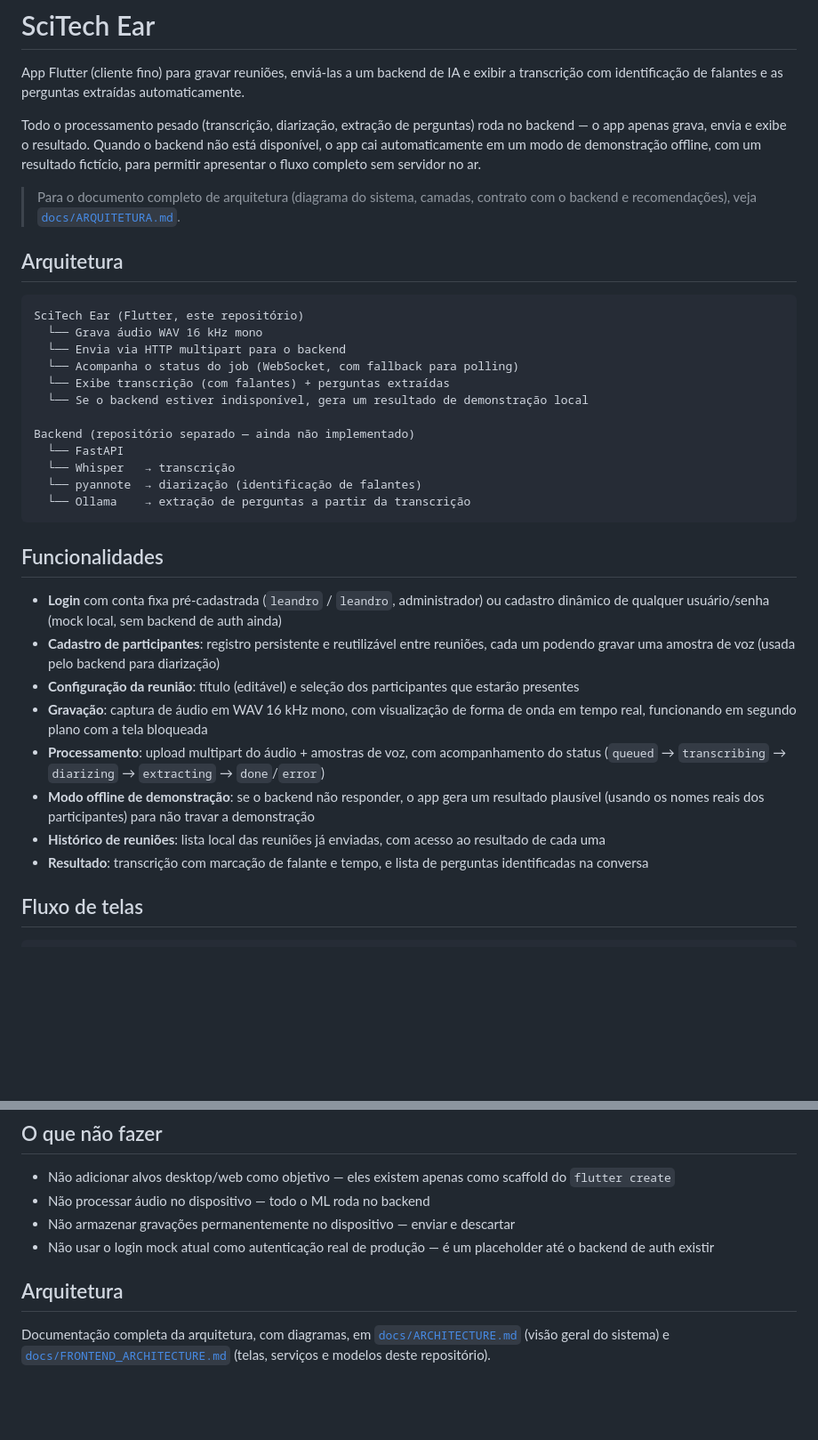
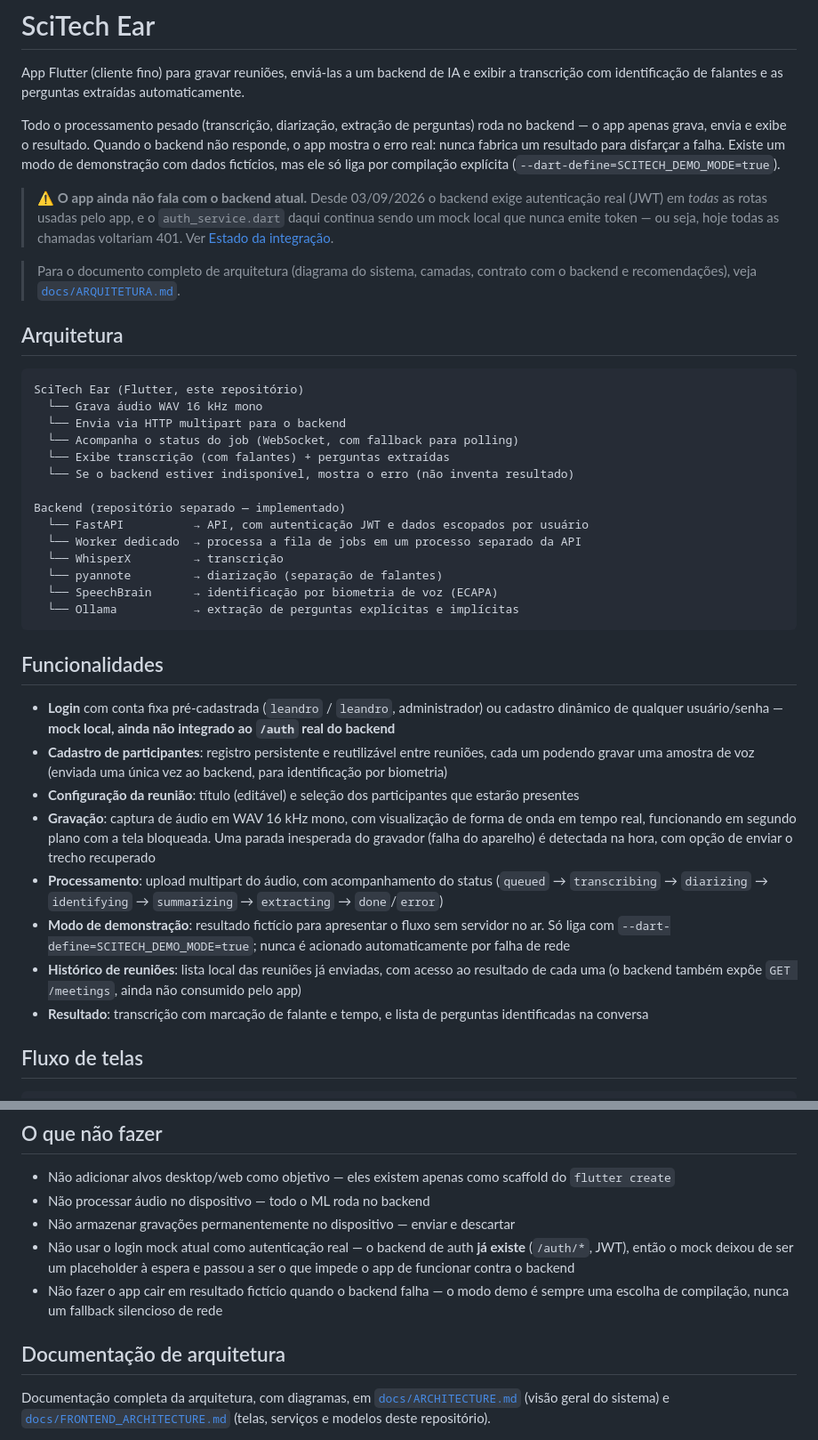
Before and after one commit to leandroalexandre-ifg/scitechear-frontend, a Markdown page: README.md, 2 parts joined by grey strips. Shown at 89% size. Drawn GitHub-style; blank space fills up the shorter version.

````diff
--- a/README.md
+++ b/README.md
@@ -2,7 +2,13 @@
 
 App Flutter (cliente fino) para gravar reuniões, enviá-las a um backend de IA e exibir a transcrição com identificação de falantes e as perguntas extraídas automaticamente.
 
-Todo o processamento pesado (transcrição, diarização, extração de perguntas) roda no backend — o app apenas grava, envia e exibe o resultado. Quando o backend não está disponível, o app cai automaticamente em um modo de demonstração offline, com um resultado fictício, para permitir apresentar o fluxo completo sem servidor no ar.
+Todo o processamento pesado (transcrição, diarização, extração de perguntas) roda no backend — o app apenas grava, envia e exibe o resultado. Quando o backend não responde, o app mostra o erro real: nunca fabrica um resultado para disfarçar a falha. Existe um modo de demonstração com dados fictícios, mas ele só liga por compilação explícita (`--dart-define=SCITECH_DEMO_MODE=true`).
+
+> ⚠️ **O app ainda não fala com o backend atual.** Desde 03/09/2026 o backend
+> exige autenticação real (JWT) em *todas* as rotas usadas pelo app, e o
+> `auth_service.dart` daqui continua sendo um mock local que nunca emite
+> token — ou seja, hoje todas as chamadas voltariam 401. Ver
+> [Estado da integração](#estado-da-integração).
 
 > Para o documento completo de arquitetura (diagrama do sistema, camadas, contrato com o backend e recomendações), veja [`docs/ARQUITETURA.md`](docs/ARQUITETURA.md).
 
@@ -14,24 +20,26 @@ SciTech Ear (Flutter, este repositório)
   └── Envia via HTTP multipart para o backend
   └── Acompanha o status do job (WebSocket, com fallback para polling)
   └── Exibe transcrição (com falantes) + perguntas extraídas
-  └── Se o backend estiver indisponível, gera um resultado de demonstração local
+  └── Se o backend estiver indisponível, mostra o erro (não inventa resultado)
 
-Backend (repositório separado — ainda não implementado)
-  └── FastAPI
-  └── Whisper   → transcrição
-  └── pyannote  → diarização (identificação de falantes)
-  └── Ollama    → extração de perguntas a partir da transcrição
+Backend (repositório separado — implementado)
+  └── FastAPI          → API, com autenticação JWT e dados escopados por usuário
+  └── Worker dedicado  → processa a fila de jobs em um processo separado da API
+  └── WhisperX         → transcrição
+  └── pyannote         → diarização (separação de falantes)
+  └── SpeechBrain      → identificação por biometria de voz (ECAPA)
+  └── Ollama           → extração de perguntas explícitas e implícitas
 ```
 
 ## Funcionalidades
 
-- **Login** com conta fixa pré-cadastrada (`leandro` / `leandro`, administrador) ou cadastro dinâmico de qualquer usuário/senha (mock local, sem backend de auth ainda)
-- **Cadastro de participantes**: registro persistente e reutilizável entre reuniões, cada um podendo gravar uma amostra de voz (usada pelo backend para diarização)
+- **Login** com conta fixa pré-cadastrada (`leandro` / `leandro`, administrador) ou cadastro dinâmico de qualquer usuário/senha — **mock local, ainda não integrado ao `/auth` real do backend**
+- **Cadastro de participantes**: registro persistente e reutilizável entre reuniões, cada um podendo gravar uma amostra de voz (enviada uma única vez ao backend, para identificação por biometria)
 - **Configuração da reunião**: título (editável) e seleção dos participantes que estarão presentes
-- **Gravação**: captura de áudio em WAV 16 kHz mono, com visualização de forma de onda em tempo real, funcionando em segundo plano com a tela bloqueada
-- **Processamento**: upload multipart do áudio + amostras de voz, com acompanhamento do status (`queued` → `transcribing` → `diarizing` → `extracting` → `done`/`error`)
-- **Modo offline de demonstração**: se o backend não responder, o app gera um resultado plausível (usando os nomes reais dos participantes) para não travar a demonstração
-- **Histórico de reuniões**: lista local das reuniões já enviadas, com acesso ao resultado de cada uma
+- **Gravação**: captura de áudio em WAV 16 kHz mono, com visualização de forma de onda em tempo real, funcionando em segundo plano com a tela bloqueada. Uma parada inesperada do gravador (falha do aparelho) é detectada na hora, com opção de enviar o trecho recuperado
+- **Processamento**: upload multipart do áudio, com acompanhamento do status (`queued` → `transcribing` → `diarizing` → `identifying` → `summarizing` → `extracting` → `done`/`error`)
+- **Modo de demonstração**: resultado fictício para apresentar o fluxo sem servidor no ar. Só liga com `--dart-define=SCITECH_DEMO_MODE=true`; nunca é acionado automaticamente por falha de rede
+- **Histórico de reuniões**: lista local das reuniões já enviadas, com acesso ao resultado de cada uma (o backend também expõe `GET /meetings`, ainda não consumido pelo app)
 - **Resultado**: transcrição com marcação de falante e tempo, e lista de perguntas identificadas na conversa
 
 ## Fluxo de telas
@@ -146,9 +210,10 @@ flutter test
 - Não adicionar alvos desktop/web como objetivo — eles existem apenas como scaffold do `flutter create`
 - Não processar áudio no dispositivo — todo o ML roda no backend
 - Não armazenar gravações permanentemente no dispositivo — enviar e descartar
-- Não usar o login mock atual como autenticação real de produção — é um placeholder até o backend de auth existir
+- Não usar o login mock atual como autenticação real — o backend de auth **já existe** (`/auth/*`, JWT), então o mock deixou de ser um placeholder à espera e passou a ser o que impede o app de funcionar contra o backend
+- Não fazer o app cair em resultado fictício quando o backend falha — o modo demo é sempre uma escolha de compilação, nunca um fallback silencioso de rede
 
-## Arquitetura
+## Documentação de arquitetura
 
 Documentação completa da arquitetura, com diagramas, em [`docs/ARCHITECTURE.md`](docs/ARCHITECTURE.md) (visão geral do sistema) e [`docs/FRONTEND_ARCHITECTURE.md`](docs/FRONTEND_ARCHITECTURE.md) (telas, serviços e modelos deste repositório).
 
````
Also changed, not shown: other parts of README.md (+79 -17 lines).
